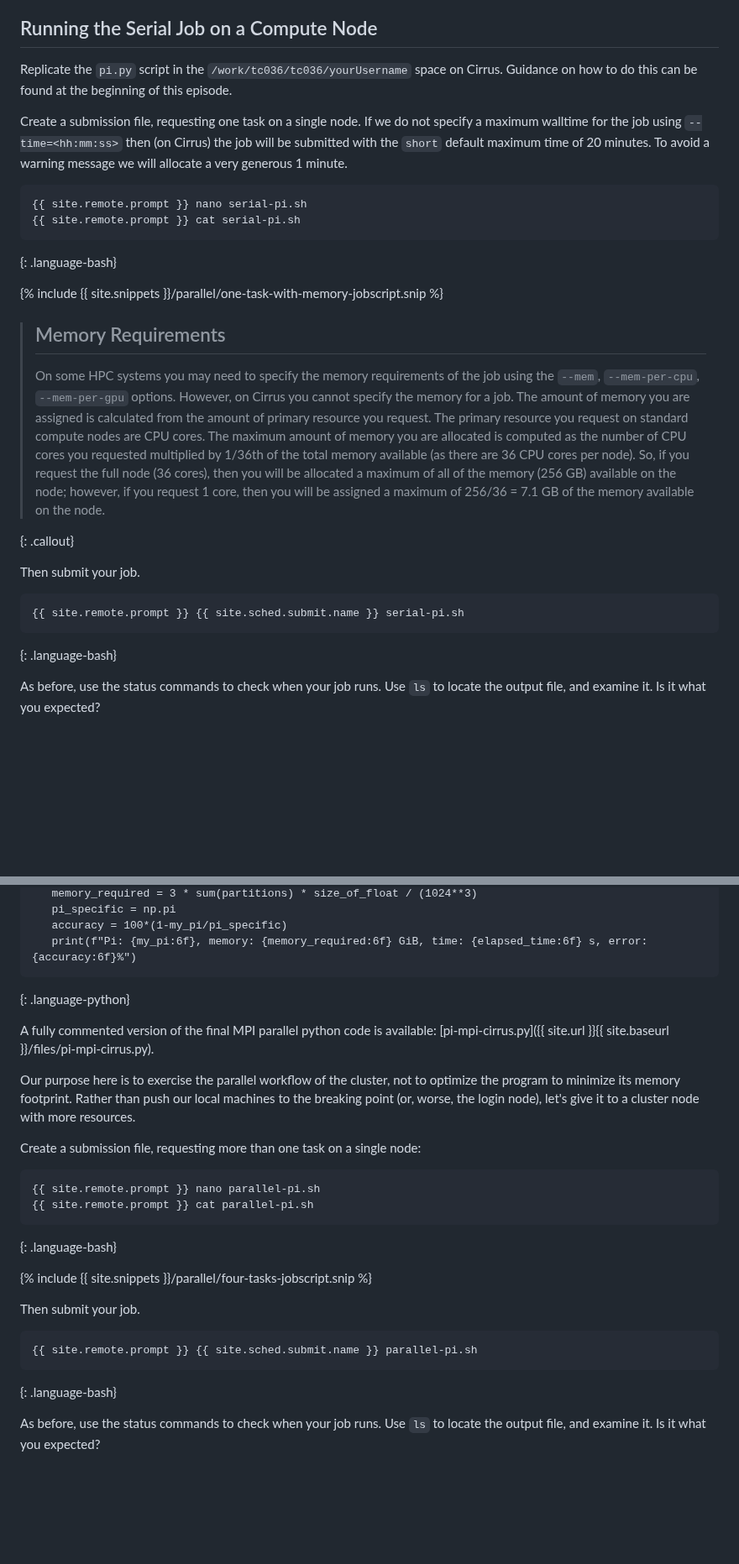
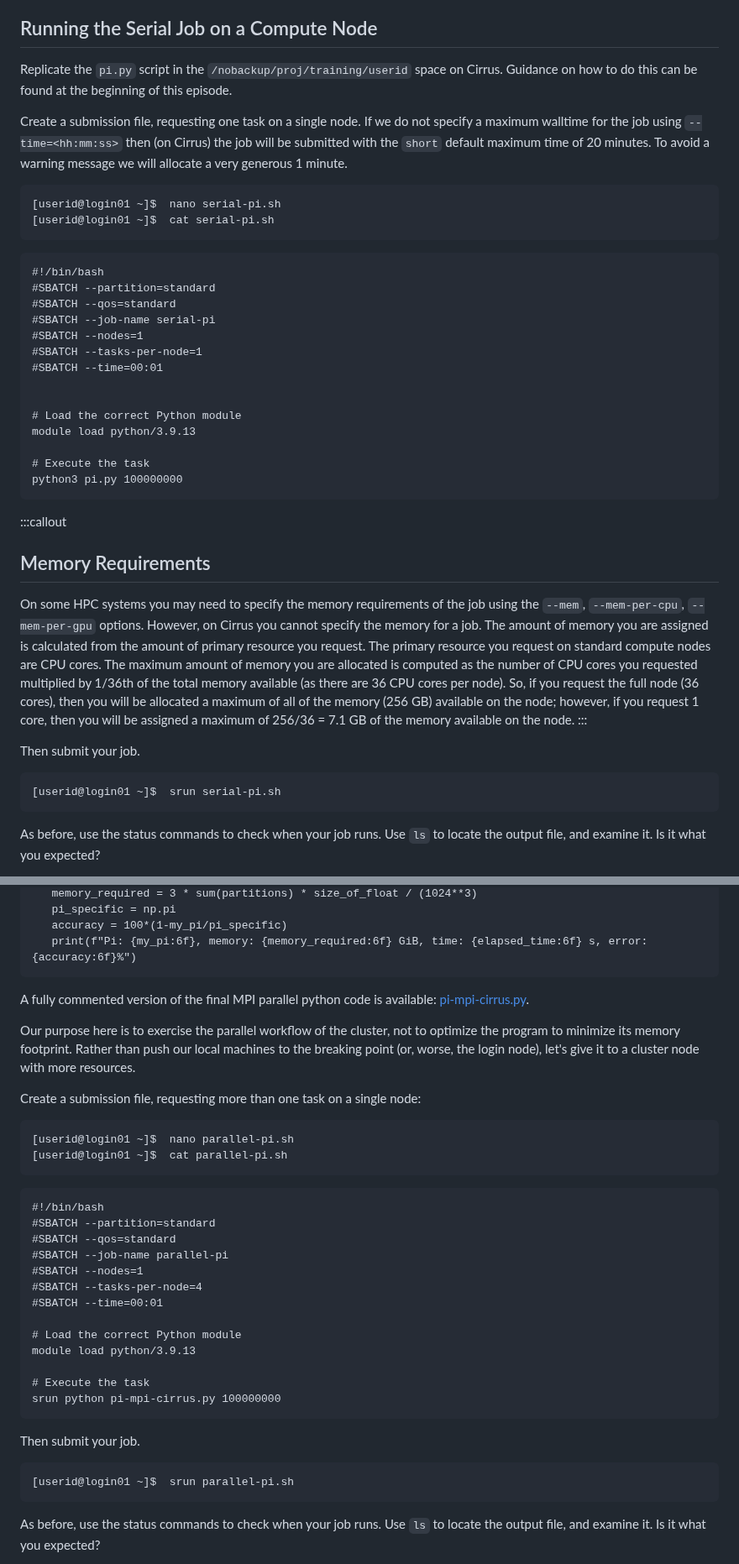
Before and after one commit to NclRSE-Training/hpc-intro-rocket, a Markdown page: episodes/60-parallel-job.md, 2 parts joined by grey strips. Shown at 84% size. Drawn GitHub-style; blank space fills up the shorter version.

Commit message:
removed all codes but not all cirrus-specific info from 60-parallel-job

````diff
--- a/episodes/60-parallel-job.md
+++ b/episodes/60-parallel-job.md
@@ -365,39 +367,52 @@ If you have 16 GiB installed, you won't quite make it to 750,000,000 points.
 
 ## Running the Serial Job on a Compute Node
 
-Replicate the `pi.py` script in the `/work/tc036/tc036/yourUsername` space on Cirrus. Guidance on how to do this can be found at the beginning of this episode.
+Replicate the `pi.py` script in the `/nobackup/proj/training/userid` space on Cirrus. Guidance on how to do this can be found at the beginning of this episode.
 
 Create a submission file, requesting one task on a single node. If we do not specify a maximum walltime for the job using `--time=<hh:mm:ss>` then (on Cirrus) the job will be submitted with the `short` default maximum time of 20 minutes. To avoid a warning message we will allocate a very generous 1 minute.
 
+```bash
+[userid@login01 ~]$  nano serial-pi.sh
+[userid@login01 ~]$  cat serial-pi.sh
 ```
-{{ site.remote.prompt }} nano serial-pi.sh
-{{ site.remote.prompt }} cat serial-pi.sh
-```
-{: .language-bash}
 
-{% include {{ site.snippets }}/parallel/one-task-with-memory-jobscript.snip %}
+```output
+#!/bin/bash
+#SBATCH --partition=standard
+#SBATCH --qos=standard
+#SBATCH --job-name serial-pi
+#SBATCH --nodes=1
+#SBATCH --tasks-per-node=1
+#SBATCH --time=00:01
 
 
-> ## Memory Requirements
->
-> On some HPC systems you may need to specify the memory requirements of the job
-> using the `--mem`, `--mem-per-cpu`, `--mem-per-gpu` options. However, on Cirrus
-> you cannot specify the memory for a job. The amount of memory you are assigned
-> is calculated from the amount of primary resource you request.
-> The primary resource you request on standard compute nodes are CPU cores. The maximum amount of memory you
-> are allocated is computed as the number of CPU cores you requested multiplied by 1/36th of the total memory
-> available (as there are 36 CPU cores per node). So, if you request the full node (36 cores), then you will
-> be allocated a maximum of all of the memory (256 GB) available on the node; however, if you request 1 core,
-> then you will be assigned a maximum of 256/36 = 7.1 GB of the memory available on the node.
->
-{: .callout}
+# Load the correct Python module
+module load python/3.9.13
+
+# Execute the task
+python3 pi.py 100000000
+```
+
+:::callout
+## Memory Requirements
+
+On some HPC systems you may need to specify the memory requirements of the job
+using the `--mem`, `--mem-per-cpu`, `--mem-per-gpu` options. However, on Cirrus
+you cannot specify the memory for a job. The amount of memory you are assigned
+is calculated from the amount of primary resource you request.
+The primary resource you request on standard compute nodes are CPU cores. The maximum amount of memory you
+are allocated is computed as the number of CPU cores you requested multiplied by 1/36th of the total memory
+available (as there are 36 CPU cores per node). So, if you request the full node (36 cores), then you will
+be allocated a maximum of all of the memory (256 GB) available on the node; however, if you request 1 core,
+then you will be assigned a maximum of 256/36 = 7.1 GB of the memory available on the node.
+:::
 
 Then submit your job.
 
+```bash
+[userid@login01 ~]$  srun serial-pi.sh
 ```
-{{ site.remote.prompt }} {{ site.sched.submit.name }} serial-pi.sh
-```
-{: .language-bash}
+
 
 As before, use the status commands to check when your job runs.
 Use `ls` to locate the output file, and examine it. Is it what you expected?
@@ -594,10 +613,10 @@ if rank == 0:
    accuracy = 100*(1-my_pi/pi_specific)
    print(f"Pi: {my_pi:6f}, memory: {memory_required:6f} GiB, time: {elapsed_time:6f} s, error: {accuracy:6f}%")
 ```
-{: .language-python}
+
 
 A fully commented version of the final MPI parallel python code is available:
-[pi-mpi-cirrus.py]({{ site.url }}{{ site.baseurl }}/files/pi-mpi-cirrus.py).
+[pi-mpi-cirrus.py](https://nclrse-training.github.io/hpc-intro-cirrus/files/pi-mpi-cirrus.py).
 
 Our purpose here is to exercise the parallel workflow of the cluster, not to
 optimize the program to minimize its memory footprint.
@@ -606,20 +625,32 @@ node), let's give it to a cluster node with more resources.
 
 Create a submission file, requesting more than one task on a single node:
 
+```bash
+[userid@login01 ~]$  nano parallel-pi.sh
+[userid@login01 ~]$  cat parallel-pi.sh
 ```
-{{ site.remote.prompt }} nano parallel-pi.sh
-{{ site.remote.prompt }} cat parallel-pi.sh
+```output
+#!/bin/bash
+#SBATCH --partition=standard
+#SBATCH --qos=standard
+#SBATCH --job-name parallel-pi
+#SBATCH --nodes=1
+#SBATCH --tasks-per-node=4
+#SBATCH --time=00:01
+
+# Load the correct Python module
+module load python/3.9.13
+
+# Execute the task
+srun python pi-mpi-cirrus.py 100000000
 ```
-{: .language-bash}
-
-{% include {{ site.snippets }}/parallel/four-tasks-jobscript.snip %}
 
 Then submit your job.
 
+```bash
+[userid@login01 ~]$  srun parallel-pi.sh
 ```
-{{ site.remote.prompt }} {{ site.sched.submit.name }} parallel-pi.sh
-```
-{: .language-bash}
+
 
 As before, use the status commands to check when your job runs.
 Use `ls` to locate the output file, and examine it.
````
Also changed, not shown: other parts of episodes/60-parallel-job.md (+153 -159 lines).
